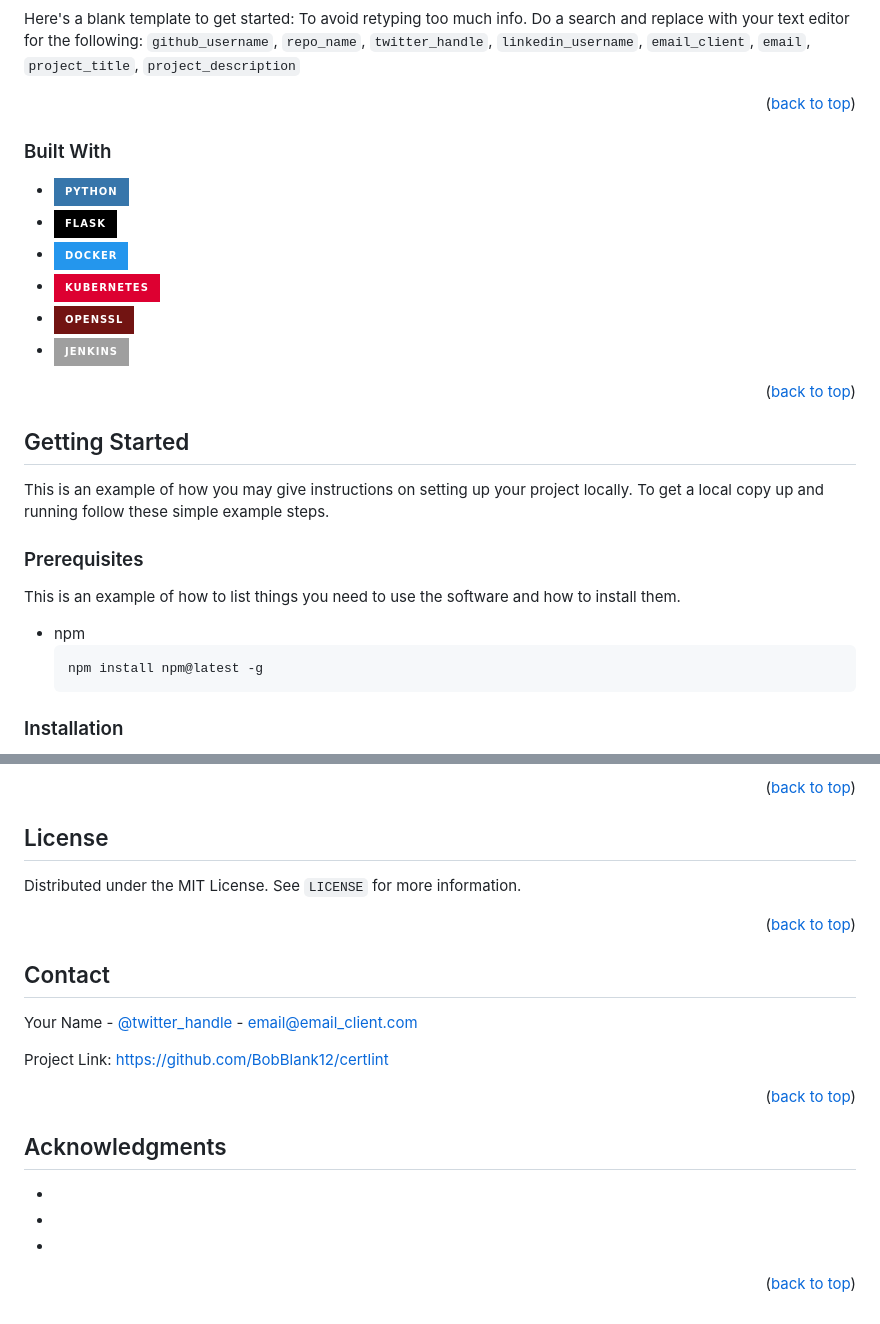
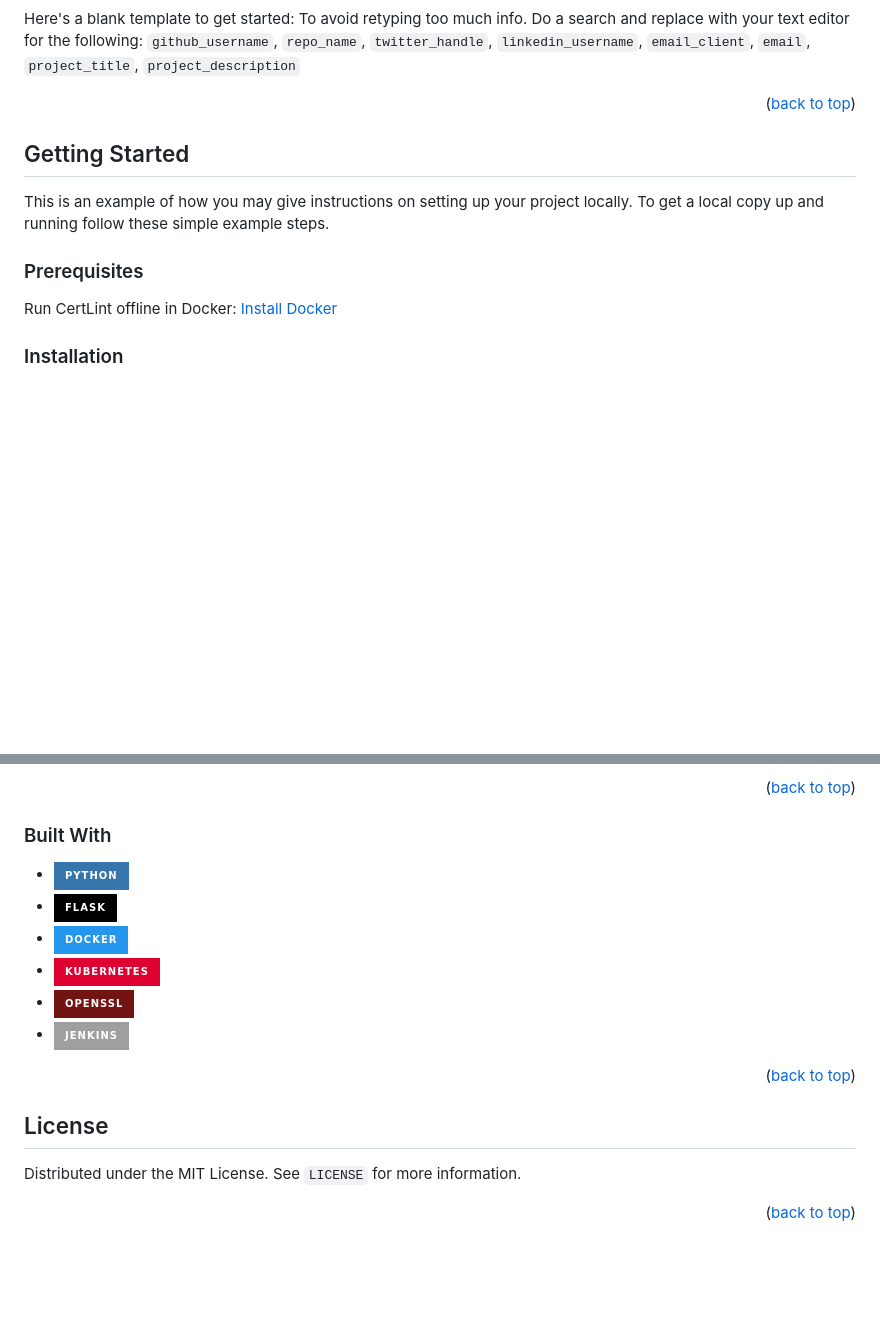
Before and after one commit to BobBlank12/certlint, a Markdown page: README.md, 2 parts joined by grey strips. Drawn GitHub-style; badges without logos; blank space fills up the shorter version.

````diff
--- a/README.md
+++ b/README.md
@@ -74,19 +74,6 @@ Here's a blank template to get started: To avoid retyping too much info. Do a se
 
 <p align="right">(<a href="#readme-top">back to top</a>)</p>
 
-
-
-### Built With
-
-* [![Python][Python]][Python-url]
-* [![Flask][Flask]][Flask-url]
-* [![Docker][Docker]][Docker-url]
-* [![Kubernetes][Kubernetes]][Kubernetes-url]
-* [![OpenSSL][OpenSSL]][OpenSSL-url]
-* [![Jenkins][Jenkins]][Jenkins-url]
-
-<p align="right">(<a href="#readme-top">back to top</a>)</p>
-
 <!-- GETTING STARTED -->
 ## Getting Started
 
@@ -95,11 +82,9 @@ To get a local copy up and running follow these simple example steps.
 
 ### Prerequisites
 
-This is an example of how to list things you need to use the software and how to install them.
-* npm
-  ```sh
-  npm install npm@latest -g
-  ```
+Run CertLint offline in Docker:
+[Install Docker](https://docs.docker.com/get-docker/)
+
 
 ### Installation
 
@@ -162,7 +140,16 @@ Don't forget to give the project a star! Thanks again!
 
 <p align="right">(<a href="#readme-top">back to top</a>)</p>
 
+### Built With
 
+* [![Python][Python]][Python-url]
+* [![Flask][Flask]][Flask-url]
+* [![Docker][Docker]][Docker-url]
+* [![Kubernetes][Kubernetes]][Kubernetes-url]
+* [![OpenSSL][OpenSSL]][OpenSSL-url]
+* [![Jenkins][Jenkins]][Jenkins-url]
+
+<p align="right">(<a href="#readme-top">back to top</a>)</p>
 
 <!-- LICENSE -->
 ## License
@@ -170,30 +157,6 @@ Don't forget to give the project a star! Thanks again!
 Distributed under the MIT License. See `LICENSE` for more information.
 
 <p align="right">(<a href="#readme-top">back to top</a>)</p>
-
-
-
-<!-- CONTACT -->
-## Contact
-
-Your Name - [@twitter_handle](https://twitter.com/twitter_handle) - email@email_client.com
-
-Project Link: [https://github.com/BobBlank12/certlint](https://github.com/BobBlank12/certlint)
-
-<p align="right">(<a href="#readme-top">back to top</a>)</p>
-
-
-
-<!-- ACKNOWLEDGMENTS -->
-## Acknowledgments
-
-* []()
-* []()
-* []()
-
-<p align="right">(<a href="#readme-top">back to top</a>)</p>
-
-
 
 <!-- MARKDOWN LINKS & IMAGES -->
 <!-- https://www.markdownguide.org/basic-syntax/#reference-style-links -->
````
Also changed, not shown: other parts of README.md (+0 -7 lines).
